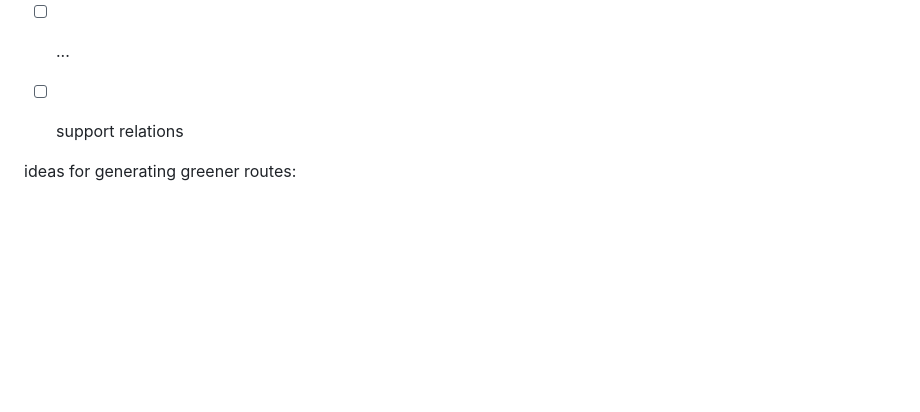
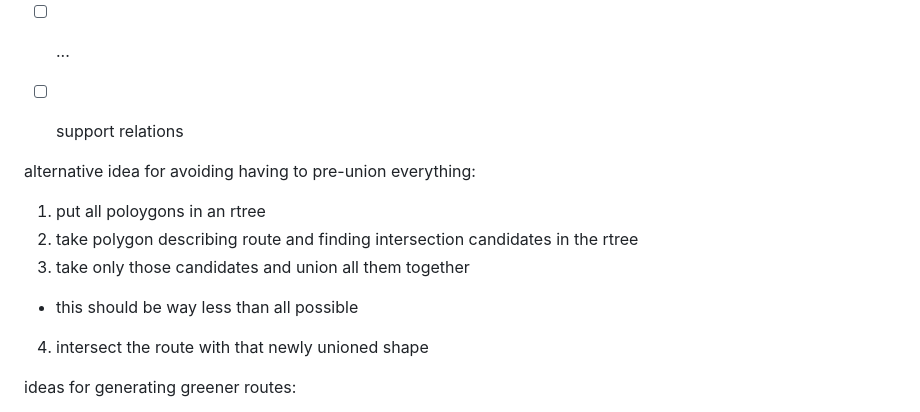
Before and after one commit to mikemoraned/spectrum, a Markdown page: TODO.md, the part around the change. Drawn GitHub-style; blank space fills up the shorter version.

Commit message:
add alternative idea for avoiding having to pre-union everything

```diff
--- a/TODO.md
+++ b/TODO.md
@@ -90,6 +90,16 @@ flowchart TB
 - [ ] ...
 - [ ] support relations
 
+alternative idea for avoiding having to pre-union everything:
+
+1. put all poloygons in an rtree
+2. take polygon describing route and finding intersection candidates in the rtree
+3. take only those candidates and union all them together
+
+- this should be way less than all possible
+
+4. intersect the route with that newly unioned shape
+
 ideas for generating greener routes:
 
 - dynamic perturbation:
```
